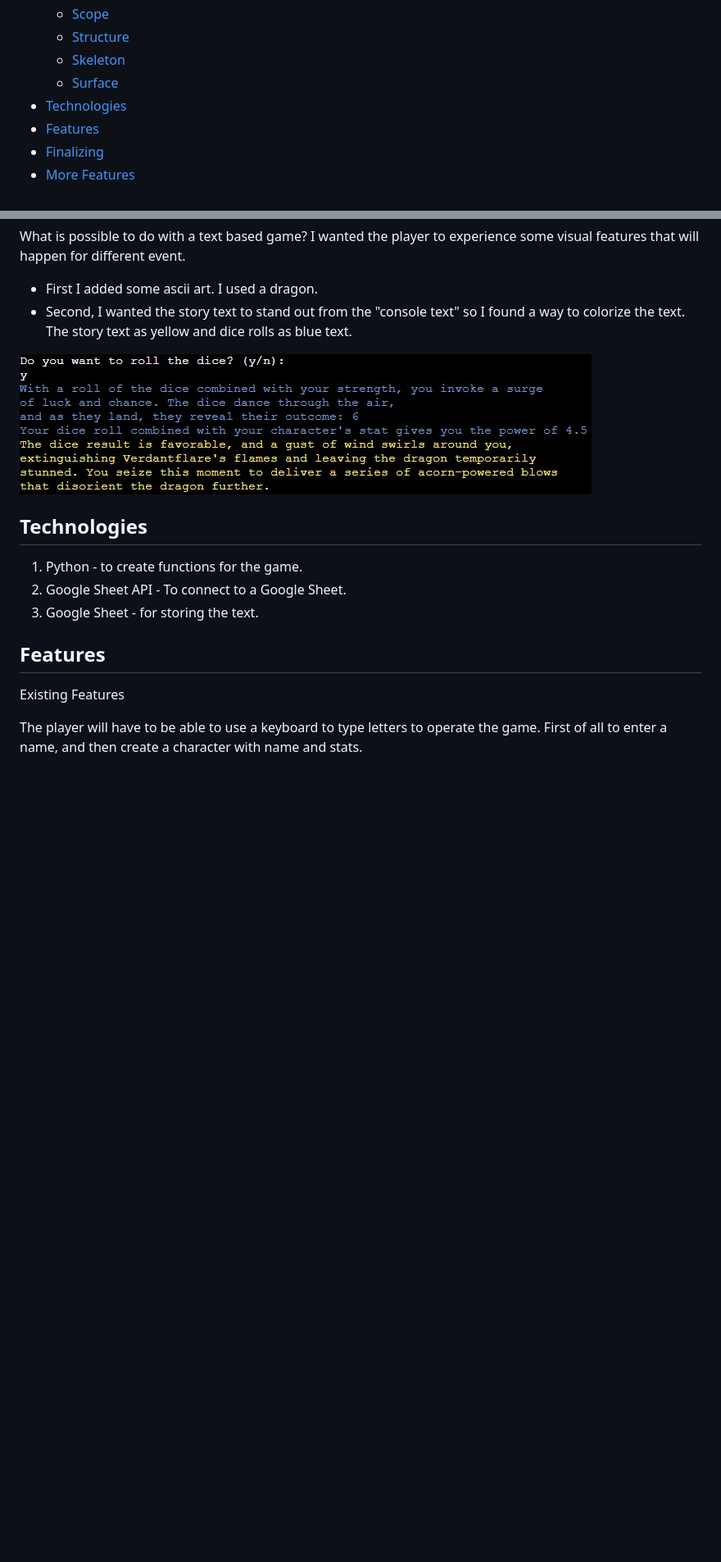
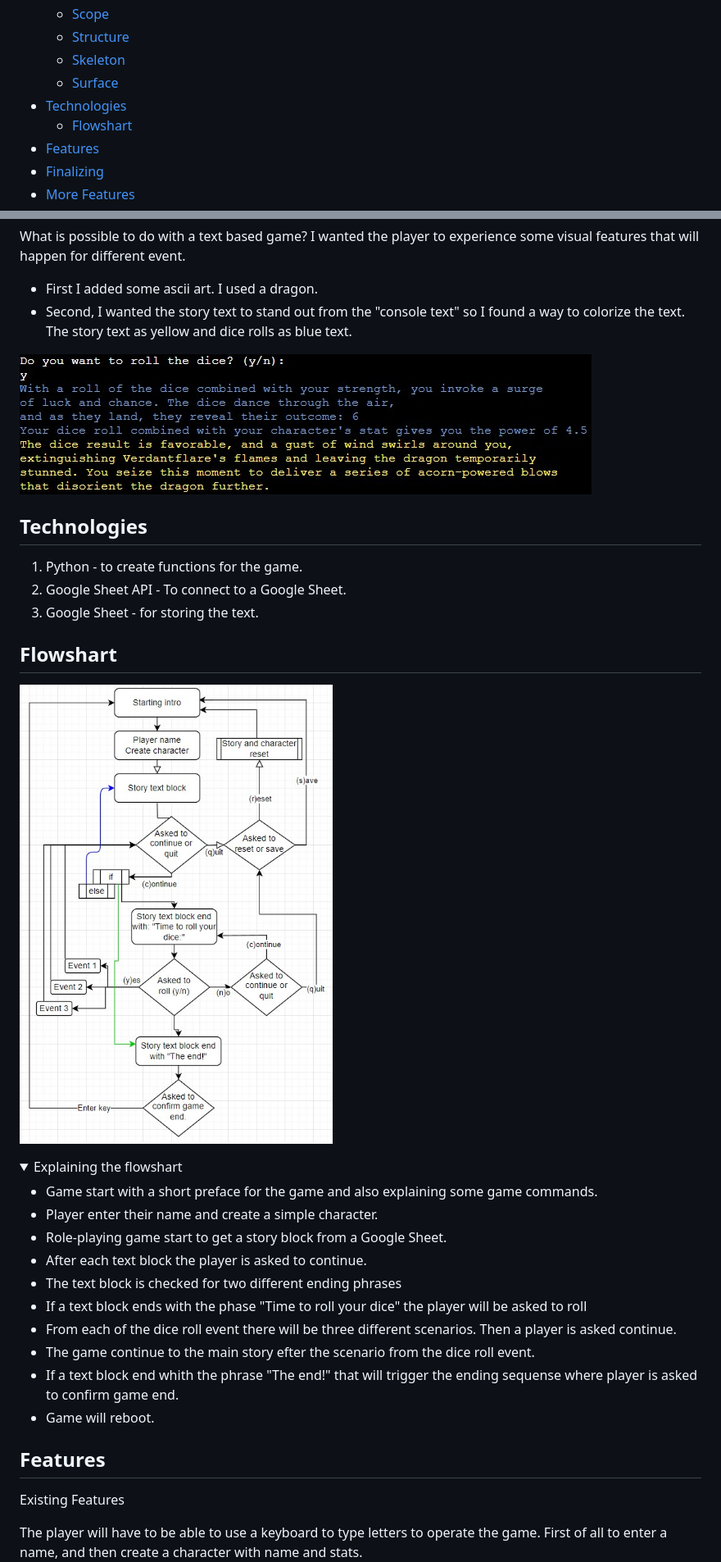
Before and after one commit to RobertAhlin/rpg-p3, a Markdown page: README.md, 2 parts joined by grey strips. Shown: that part at 82% size. Drawn GitHub-style; pictures changed too: readmefiles/flowchart_01.jpg (added); folded sections open; blank space fills up the shorter version.

Commit message:
Add new flowshart to readme

```diff
--- a/README.md
+++ b/README.md
@@ -18,6 +18,7 @@ A role-playing text game.
   - <a href="#skeleton">Skeleton</a>
   - <a href="#surface">Surface</a>
 - <a href="#technologies">Technologies</a>
+    - <a href="#flowshart">Flowshart</a>
 - <a href="#features">Features</a>
 - <a href="#finalizing">Finalizing</a>
 - <a href="#more-features">More Features</a>
@@ -86,6 +87,24 @@ I wanted the player to experience some visual features that will happen for diff
 2. Google Sheet API - To connect to a Google Sheet.
 3. Google Sheet - for storing the text.
 
+## <a id="flowshart"></a>Flowshart
+
+<img src="readmefiles/flowchart_01.jpg"  alt="A flowchart of the game mechanics."><br>
+<details>
+    <summary>Explaining the flowshart</summary>
+    <ul>
+    <li>Game start with a short preface for the game and also explaining some game commands.</li>
+    <li>Player enter their name and create a simple character.</li>
+    <li>Role-playing game start to get a story block from a Google Sheet.</li>
+    <li>After each text block the player is asked to continue.</li>
+    <li>The text block is checked for two different ending phrases</li>
+    <li>If a text block ends with the phase "Time to roll your dice" the player will be asked to roll</li>
+    <li>From each of the dice roll event there will be three different scenarios. Then a player is asked continue.</li>
+    <li>The game continue to the main story efter the scenario from the dice roll event.</li>
+    <li>If a text block end whith the phrase "The end!" that will trigger the ending sequense where player is asked to confirm game end.</li>
+    <li>Game will reboot.</li>
+</details>
+
 ## <a id="features"></a>Features
 
 Existing Features
```
Also changed, not shown: other parts of README.md (+0 -7 lines), readmefiles/flowchart.jpg (deleted).
